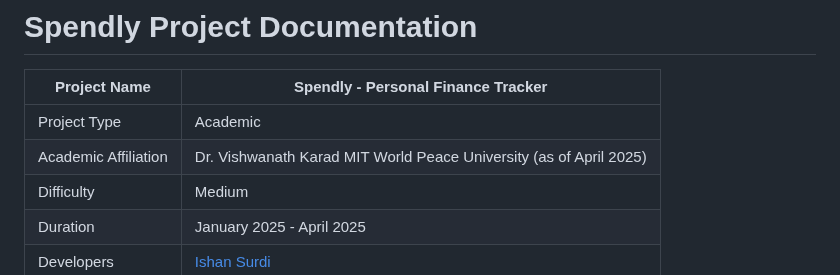
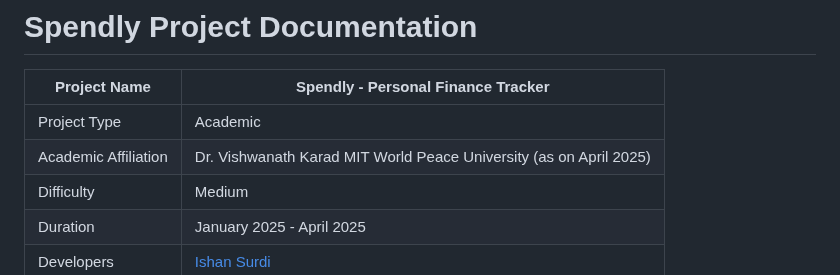
Before and after one commit to ishansurdi/spendly, a Markdown page: readme.md, the part around the change. Rendered like a GitHub page.

```diff
--- a/readme.md
+++ b/readme.md
@@ -3,7 +3,7 @@
 | Project Name | Spendly - Personal Finance Tracker |
 |--------------|------------------------------------|
 |Project Type  | Academic                           |
-|Academic Affiliation| Dr. Vishwanath Karad MIT World Peace University (as of April 2025)|
+|Academic Affiliation| Dr. Vishwanath Karad MIT World Peace University (as on April 2025)|
 | Difficulty   | Medium                             |
 | Duration     | January 2025 - April 2025          |
 | Developers   | [Ishan Surdi](https://github.com/ishansurdi)  |
```
